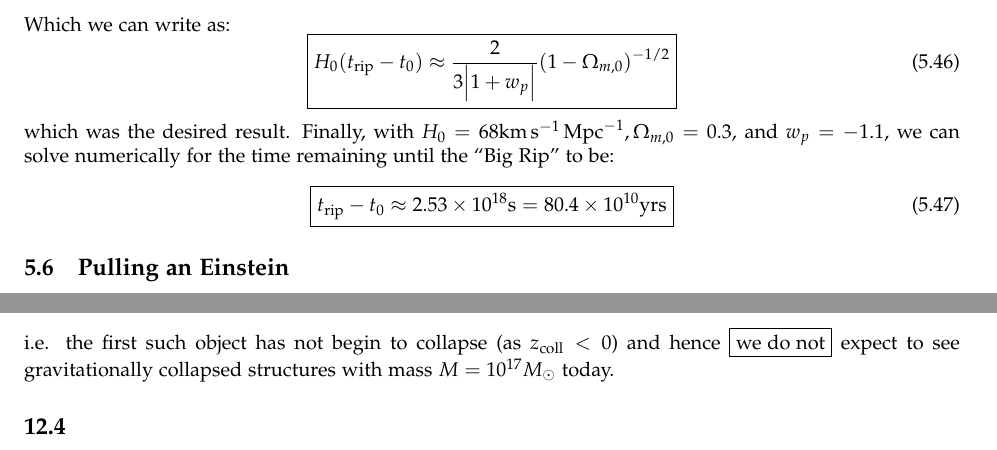
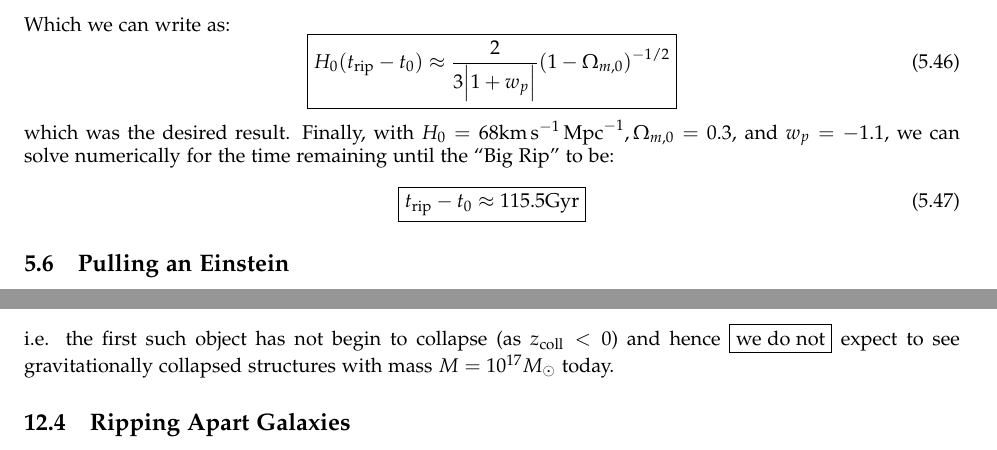
Before and after one commit to RioWeil/Ryden-Solutions, a LaTeX document (ryden_solutions.tex, which reads Chapters/ch12.tex, Chapters/ch5.tex): two parts of pages 22 and 58 of 58, joined at a grey line, cut so that both start at the same text. Compiled offline with pdfLaTeX.

Commit message:
Fix error in 5.5

```diff
--- a/Chapters/ch12.tex
+++ b/Chapters/ch12.tex
@@ -72,5 +72,4 @@ This is equivalent to a $5.04\sigma$ deviation in a Gaussian distribution. Since
 \end{equation}
 i.e. the first such object has not begin to collapse (as $z_{\text{coll}} < 0$) and hence $\boxed{\text{we do not}}$ expect to see gravitationally collapsed structures with mass $M = 10^{17}M_\odot$ today.
 
-
-\subsection{}
+\subsection{Ripping Apart Galaxies}
--- a/Chapters/ch5.tex
+++ b/Chapters/ch5.tex
@@ -208,7 +208,7 @@ Which we can write as:
 \end{equation}
 which was the desired result. Finally, with $H_0 = 68\si{km.s^{-1}.Mpc^{-1}}, \Omega_{m, 0} = 0.3$, and $w_p = -1.1$, we can solve numerically for the time remaining until the ``Big Rip'' to be:
 \begin{equation}
-    \boxed{t_{\text{rip}} - t_0 \approx 2.53 \times 10^{18}\si{s} = 80.4 \times 10^{10}\si{yrs}}
+    \boxed{t_{\text{rip}} - t_0 \approx 115.5 \si{Gyr}}
 \end{equation}
 
 \subsection{Pulling an Einstein}
```
Also changed, not shown: ryden_solutions.pdf.
